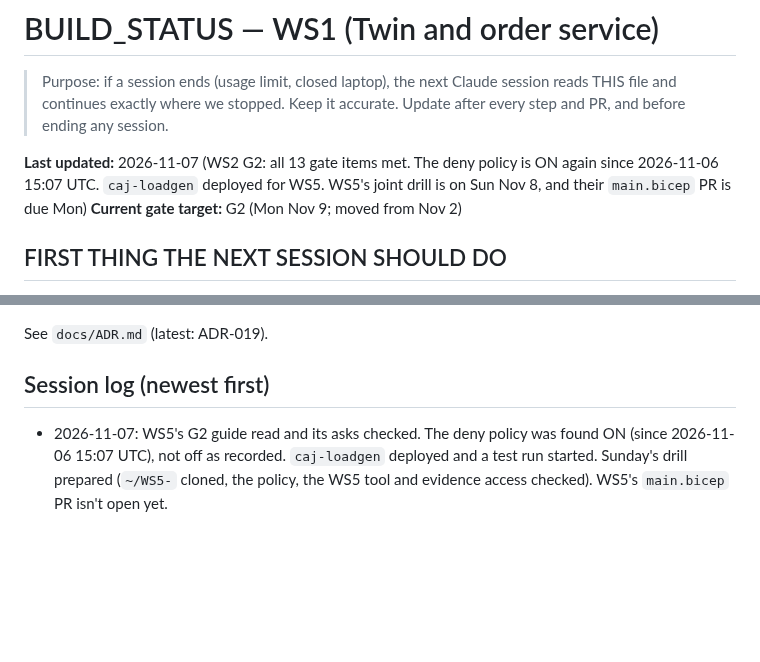
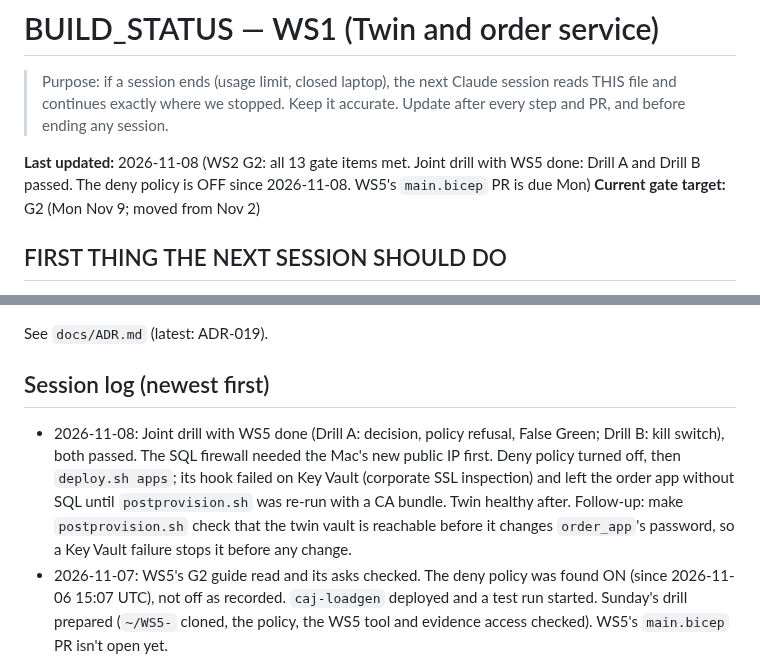
Before and after one commit to livefire-team/livefire-fusion-poc, a Markdown page: docs/BUILD_STATUS.md, 2 parts joined by grey strips. GitHub-like rendering; blank space fills up the shorter version.

```diff
--- a/docs/BUILD_STATUS.md
+++ b/docs/BUILD_STATUS.md
@@ -3,8 +3,8 @@
 > Purpose: if a session ends (usage limit, closed laptop), the next Claude session reads THIS file and continues
 > exactly where we stopped. Keep it accurate. Update after every step and PR, and before ending any session.
 
-**Last updated:** 2026-11-07 (WS2 G2: all 13 gate items met. The deny policy is ON again since 2026-11-06
-15:07 UTC. `caj-loadgen` deployed for WS5. WS5's joint drill is on Sun Nov 8, and their `main.bicep` PR is due Mon)
+**Last updated:** 2026-11-08 (WS2 G2: all 13 gate items met. Joint drill with WS5 done: Drill A and Drill B
+passed. The deny policy is OFF since 2026-11-08. WS5's `main.bicep` PR is due Mon)
 **Current gate target:** G2 (Mon Nov 9; moved from Nov 2)
 
 ## FIRST THING THE NEXT SESSION SHOULD DO
@@ -351,6 +368,11 @@ Status values: not started | in progress | PR open | merged | blocked
 See `docs/ADR.md` (latest: ADR-019).
 
 ## Session log (newest first)
+- 2026-11-08: Joint drill with WS5 done (Drill A: decision, policy refusal, False Green; Drill B: kill switch),
+  both passed. The SQL firewall needed the Mac's new public IP first. Deny policy turned off, then
+  `deploy.sh apps`; its hook failed on Key Vault (corporate SSL inspection) and left the order app without SQL until
+  `postprovision.sh` was re-run with a CA bundle. Twin healthy after. Follow-up: make `postprovision.sh` check that the
+  twin vault is reachable before it changes `order_app`'s password, so a Key Vault failure stops it before any change.
 - 2026-11-07: WS5's G2 guide read and its asks checked. The deny policy was found ON (since 2026-11-06 15:07 UTC),
   not off as recorded. `caj-loadgen` deployed and a test run started. Sunday's drill prepared (`~/WS5-` cloned,
   the policy, the WS5 tool and evidence access checked). WS5's `main.bicep` PR isn't open yet.
```
Also changed, not shown: other parts of docs/BUILD_STATUS.md (+28 -11 lines).
